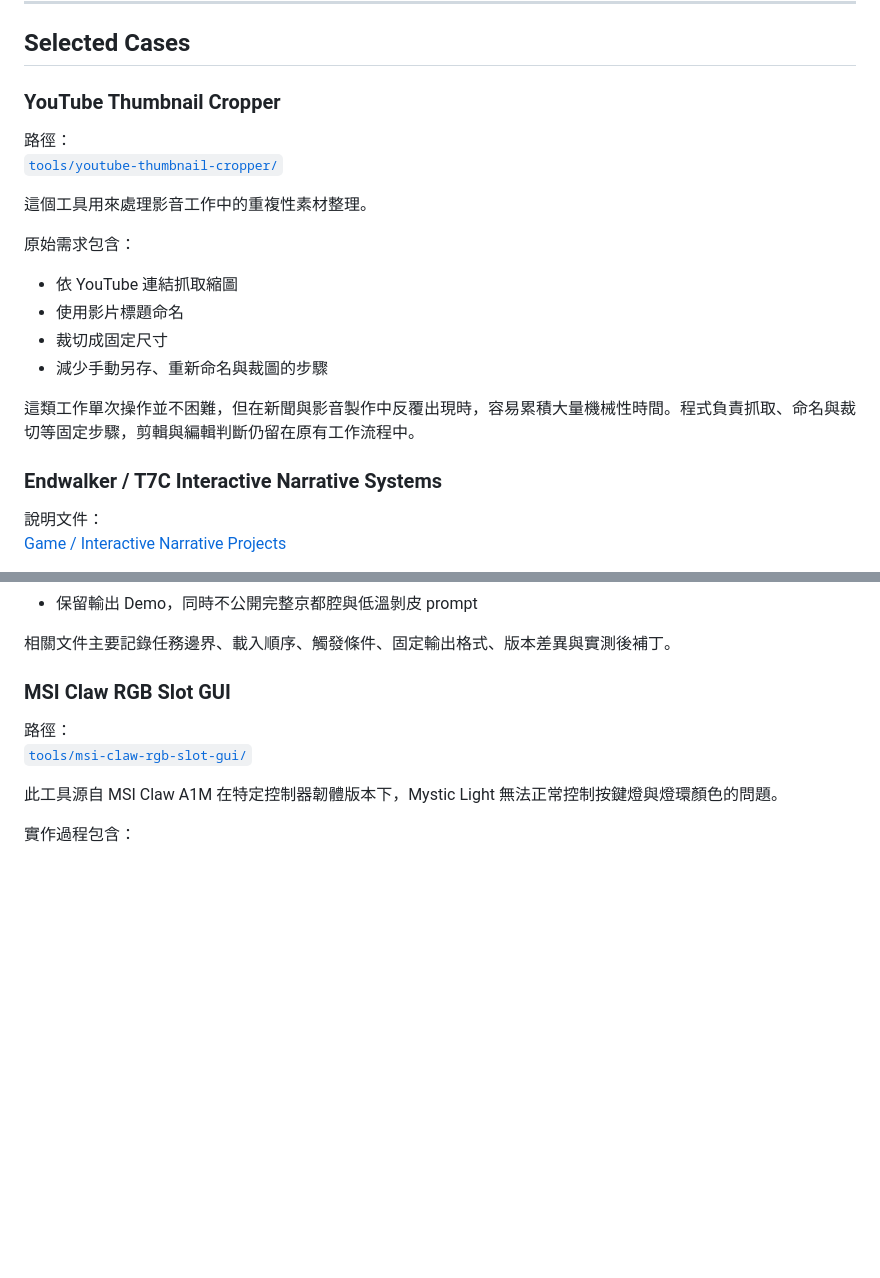
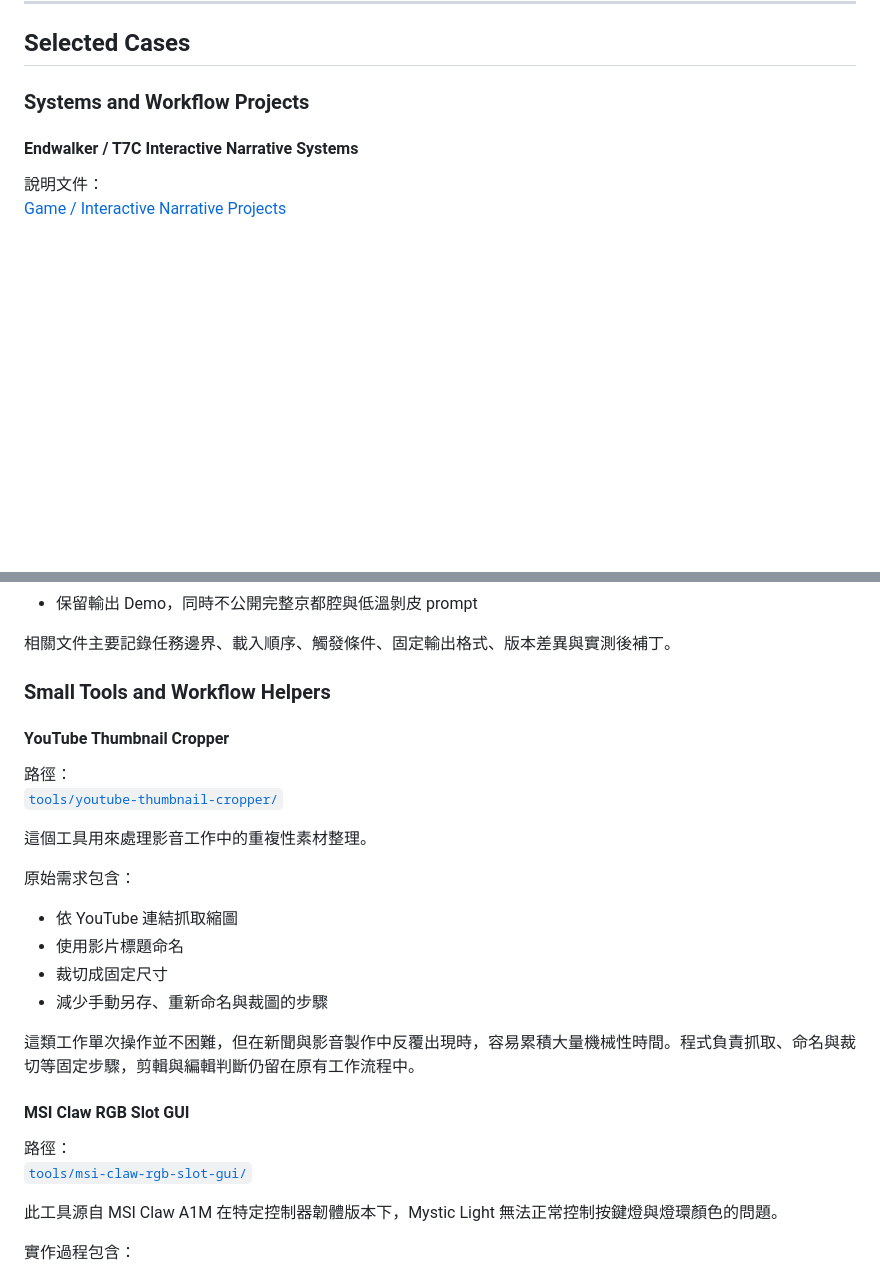
Before and after one commit to HaruLerrz/belka-field-notes, a Markdown page: case-notes/digital-workflow-prototyping.md, 2 parts joined by grey strips. GitHub-like rendering; blank space fills up the shorter version.

Commit message:
Group workflow cases and align tool ordering
Separate system and workflow projects from small tools, and align tool ordering with the portfolio and tools index.

```diff
--- a/case-notes/digital-workflow-prototyping.md
+++ b/case-notes/digital-workflow-prototyping.md
@@ -30,23 +30,9 @@
 
 ## Selected Cases
 
-### YouTube Thumbnail Cropper
+### Systems and Workflow Projects
 
-路徑：
-[`tools/youtube-thumbnail-cropper/`](../tools/youtube-thumbnail-cropper/)
-
-這個工具用來處理影音工作中的重複性素材整理。
-
-原始需求包含：
-
-* 依 YouTube 連結抓取縮圖
-* 使用影片標題命名
-* 裁切成固定尺寸
-* 減少手動另存、重新命名與裁圖的步驟
-
-這類工作單次操作並不困難，但在新聞與影音製作中反覆出現時，容易累積大量機械性時間。程式負責抓取、命名與裁切等固定步驟，剪輯與編輯判斷仍留在原有工作流程中。
-
-### Endwalker / T7C Interactive Narrative Systems
+#### Endwalker / T7C Interactive Narrative Systems
 
 說明文件：
 [Game / Interactive Narrative Projects](../projects/)
@@ -94,7 +80,25 @@ Prompting 相關實作同樣使用版本與補丁方式整理。
 
 相關文件主要記錄任務邊界、載入順序、觸發條件、固定輸出格式、版本差異與實測後補丁。
 
-### MSI Claw RGB Slot GUI
+### Small Tools and Workflow Helpers
+
+#### YouTube Thumbnail Cropper
+
+路徑：
+[`tools/youtube-thumbnail-cropper/`](../tools/youtube-thumbnail-cropper/)
+
+這個工具用來處理影音工作中的重複性素材整理。
+
+原始需求包含：
+
+* 依 YouTube 連結抓取縮圖
+* 使用影片標題命名
+* 裁切成固定尺寸
+* 減少手動另存、重新命名與裁圖的步驟
+
+這類工作單次操作並不困難，但在新聞與影音製作中反覆出現時，容易累積大量機械性時間。程式負責抓取、命名與裁切等固定步驟，剪輯與編輯判斷仍留在原有工作流程中。
+
+#### MSI Claw RGB Slot GUI
 
 路徑：
 [`tools/msi-claw-rgb-slot-gui/`](../tools/msi-claw-rgb-slot-gui/)
```
Also changed, not shown: other parts of case-notes/digital-workflow-prototyping.md (+3 -3 lines).
